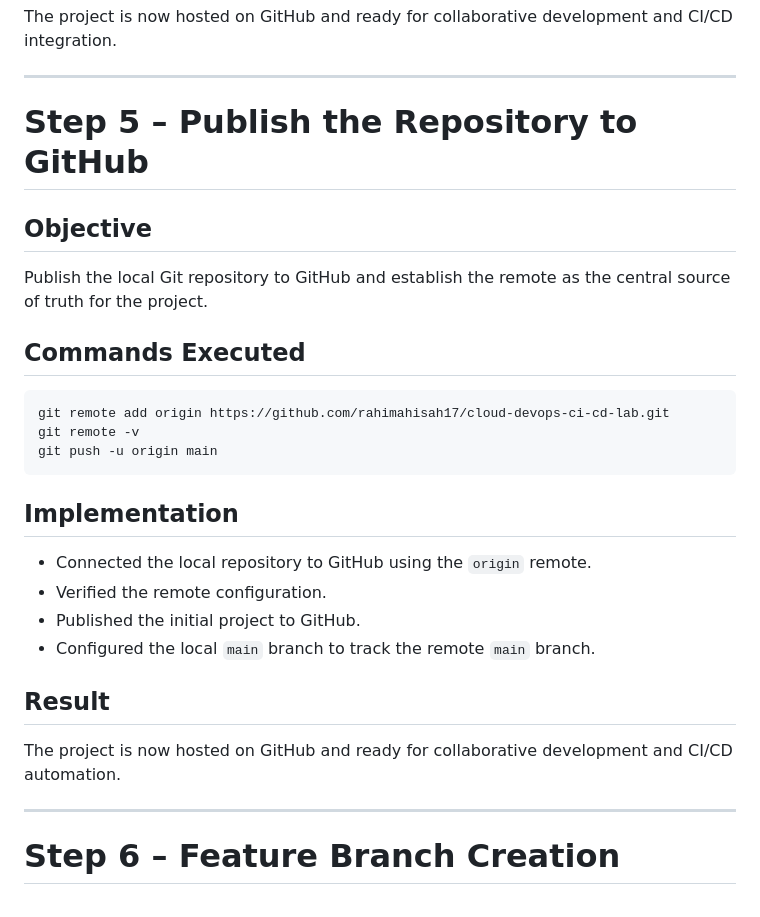
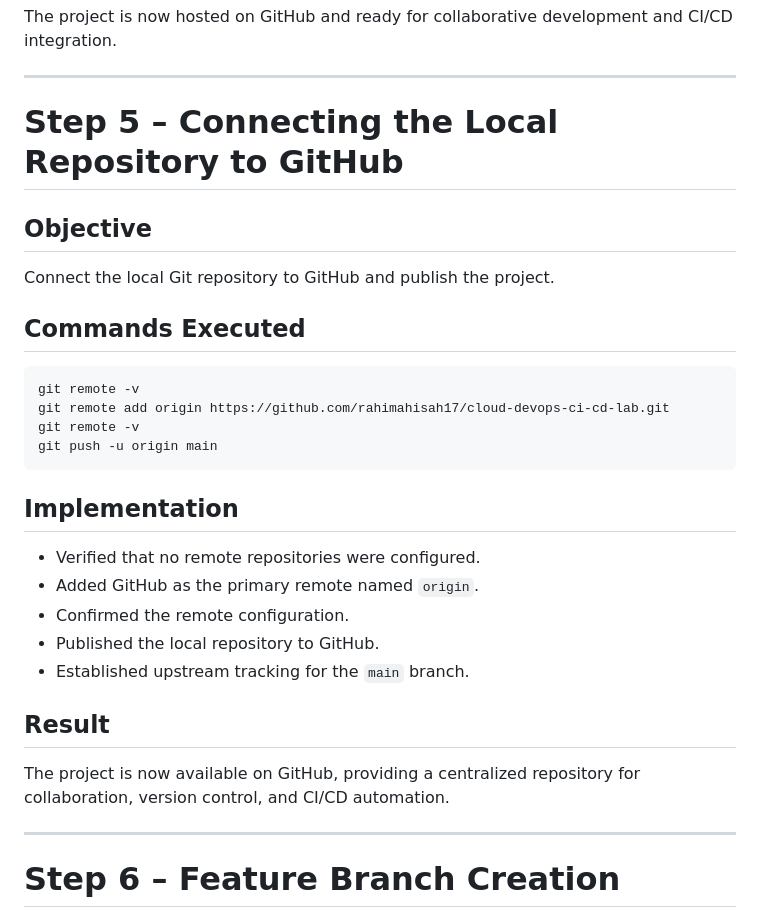
Before and after one commit to rahimahisah17/cloud-devops-ci-cd-lab, a Markdown page: docs/project-implementation-log.md, the part around the change. GitHub-like rendering.

Commit message:
doc: updating project implementation log
Updated the section because I realized Step 5 was duplicated while Step 4 was omitted.

````diff
--- a/docs/project-implementation-log.md
+++ b/docs/project-implementation-log.md
@@ -124,15 +124,16 @@ The project is now hosted on GitHub and ready for collaborative development and
 
 ---
 
-# Step 5 – Publish the Repository to GitHub
+# Step 5 – Connecting the Local Repository to GitHub
 
 ## Objective
 
-Publish the local Git repository to GitHub and establish the remote as the central source of truth for the project.
+Connect the local Git repository to GitHub and publish the project.
 
 ## Commands Executed
 
 ```bash
+git remote -v
 git remote add origin https://github.com/rahimahisah17/cloud-devops-ci-cd-lab.git
 git remote -v
 git push -u origin main
@@ -140,14 +141,15 @@ git push -u origin main
 
 ## Implementation
 
-- Connected the local repository to GitHub using the `origin` remote.
-- Verified the remote configuration.
-- Published the initial project to GitHub.
-- Configured the local `main` branch to track the remote `main` branch.
+- Verified that no remote repositories were configured.
+- Added GitHub as the primary remote named `origin`.
+- Confirmed the remote configuration.
+- Published the local repository to GitHub.
+- Established upstream tracking for the `main` branch.
 
 ## Result
 
-The project is now hosted on GitHub and ready for collaborative development and CI/CD automation.
+The project is now available on GitHub, providing a centralized repository for collaboration, version control, and CI/CD automation.
 
 ---
 
````
